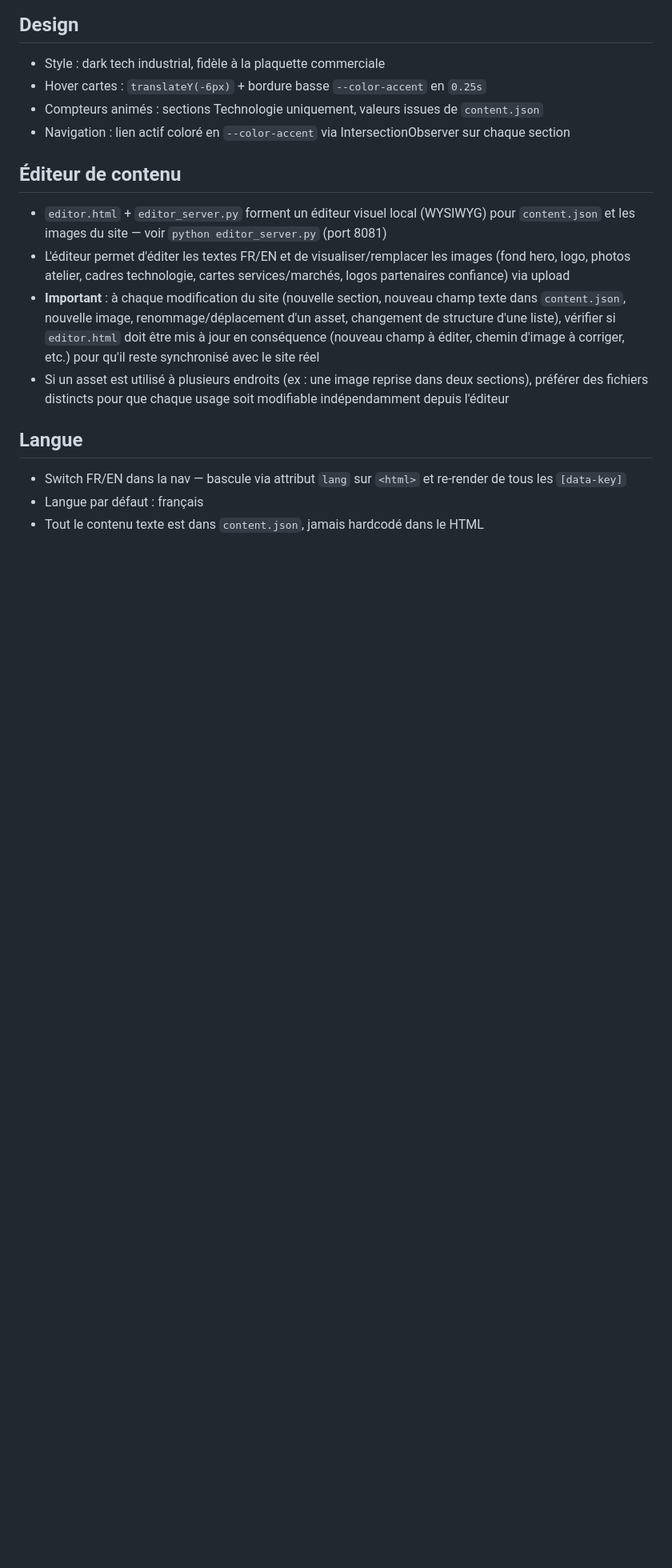
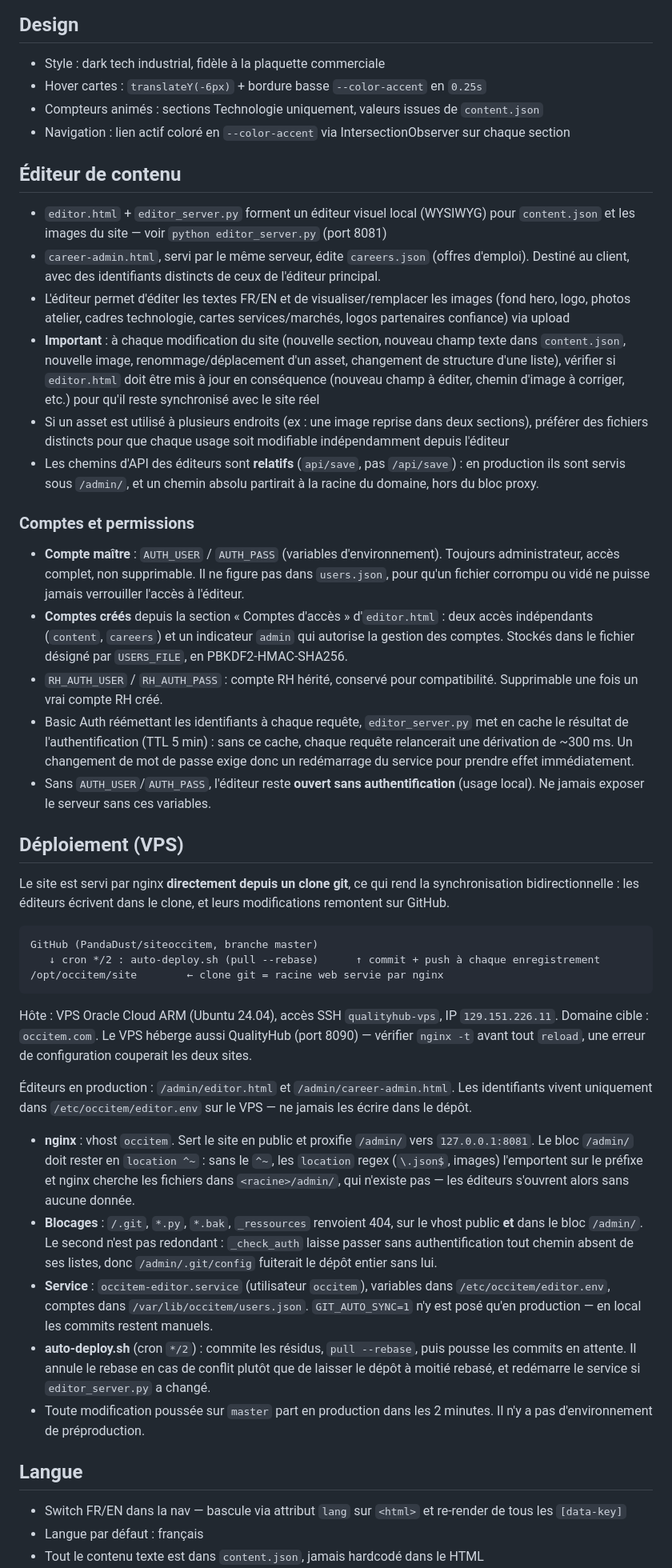
Before and after one commit to PandaDust/siteoccitem, a Markdown page: CLAUDE.md, the part around one of its changes. Shown at 80% size. Drawn GitHub-style; blank space fills up the shorter version.

````diff
--- a/CLAUDE.md
+++ b/CLAUDE.md
@@ -68,9 +77,55 @@ assets/
 
 ## Éditeur de contenu
 - `editor.html` + `editor_server.py` forment un éditeur visuel local (WYSIWYG) pour `content.json` et les images du site — voir `python editor_server.py` (port 8081)
+- `career-admin.html`, servi par le même serveur, édite `careers.json` (offres d'emploi). Destiné au client, avec des identifiants distincts de ceux de l'éditeur principal.
 - L'éditeur permet d'éditer les textes FR/EN et de visualiser/remplacer les images (fond hero, logo, photos atelier, cadres technologie, cartes services/marchés, logos partenaires confiance) via upload
 - **Important** : à chaque modification du site (nouvelle section, nouveau champ texte dans `content.json`, nouvelle image, renommage/déplacement d'un asset, changement de structure d'une liste), vérifier si `editor.html` doit être mis à jour en conséquence (nouveau champ à éditer, chemin d'image à corriger, etc.) pour qu'il reste synchronisé avec le site réel
 - Si un asset est utilisé à plusieurs endroits (ex : une image reprise dans deux sections), préférer des fichiers distincts pour que chaque usage soit modifiable indépendamment depuis l'éditeur
+- Les chemins d'API des éditeurs sont **relatifs** (`api/save`, pas `/api/save`) : en production ils sont servis sous `/admin/`, et un chemin absolu partirait à la racine du domaine, hors du bloc proxy.
+
+### Comptes et permissions
+- **Compte maître** : `AUTH_USER` / `AUTH_PASS` (variables d'environnement). Toujours administrateur, accès complet, non supprimable. Il ne figure pas dans `users.json`, pour qu'un fichier corrompu ou vidé ne puisse jamais verrouiller l'accès à l'éditeur.
+- **Comptes créés** depuis la section « Comptes d'accès » d'`editor.html` : deux accès indépendants (`content`, `careers`) et un indicateur `admin` qui autorise la gestion des comptes. Stockés dans le fichier désigné par `USERS_FILE`, en PBKDF2-HMAC-SHA256.
+- `RH_AUTH_USER` / `RH_AUTH_PASS` : compte RH hérité, conservé pour compatibilité. Supprimable une fois un vrai compte RH créé.
+- Basic Auth réémettant les identifiants à chaque requête, `editor_server.py` met en cache le résultat de l'authentification (TTL 5 min) : sans ce cache, chaque requête relancerait une dérivation de ~300 ms. Un changement de mot de passe exige donc un redémarrage du service pour prendre effet immédiatement.
+- Sans `AUTH_USER`/`AUTH_PASS`, l'éditeur reste **ouvert sans authentification** (usage local). Ne jamais exposer le serveur sans ces variables.
+
+## Déploiement (VPS)
+Le site est servi par nginx **directement depuis un clone git**, ce qui rend la
+synchronisation bidirectionnelle : les éditeurs écrivent dans le clone, et leurs
+modifications remontent sur GitHub.
+
+```
+GitHub (PandaDust/siteoccitem, branche master)
+   ↓ cron */2 : auto-deploy.sh (pull --rebase)      ↑ commit + push à chaque enregistrement
+/opt/occitem/site        ← clone git = racine web servie par nginx
+```
+
+Hôte : VPS Oracle Cloud ARM (Ubuntu 24.04), accès SSH `qualityhub-vps`,
+IP `129.151.226.11`. Domaine cible : `occitem.com`. Le VPS héberge aussi
+QualityHub (port 8090) — vérifier `nginx -t` avant tout `reload`, une erreur
+de configuration couperait les deux sites.
+
+Éditeurs en production : `/admin/editor.html` et `/admin/career-admin.html`.
+Les identifiants vivent uniquement dans `/etc/occitem/editor.env` sur le VPS —
+ne jamais les écrire dans le dépôt.
+
+- **nginx** : vhost `occitem`. Sert le site en public et proxifie `/admin/` vers `127.0.0.1:8081`.
+  Le bloc `/admin/` doit rester en `location ^~` : sans le `^~`, les `location` regex
+  (`\.json$`, images) l'emportent sur le préfixe et nginx cherche les fichiers dans
+  `<racine>/admin/`, qui n'existe pas — les éditeurs s'ouvrent alors sans aucune donnée.
+- **Blocages** : `/.git`, `*.py`, `*.bak`, `_ressources` renvoient 404, sur le vhost public
+  **et** dans le bloc `/admin/`. Le second n'est pas redondant : `_check_auth` laisse passer
+  sans authentification tout chemin absent de ses listes, donc `/admin/.git/config` fuiterait
+  le dépôt entier sans lui.
+- **Service** : `occitem-editor.service` (utilisateur `occitem`), variables dans
+  `/etc/occitem/editor.env`, comptes dans `/var/lib/occitem/users.json`.
+  `GIT_AUTO_SYNC=1` n'y est posé qu'en production — en local les commits restent manuels.
+- **auto-deploy.sh** (cron `*/2`) : commite les résidus, `pull --rebase`, puis pousse les
+  commits en attente. Il annule le rebase en cas de conflit plutôt que de laisser le dépôt
+  à moitié rebasé, et redémarre le service si `editor_server.py` a changé.
+- Toute modification poussée sur `master` part en production dans les 2 minutes.
+  Il n'y a pas d'environnement de préproduction.
 
 ## Langue
 - Switch FR/EN dans la nav — bascule via attribut `lang` sur `<html>` et re-render de tous les `[data-key]`
````
Also changed, not shown: other parts of CLAUDE.md (+31 -7 lines).
